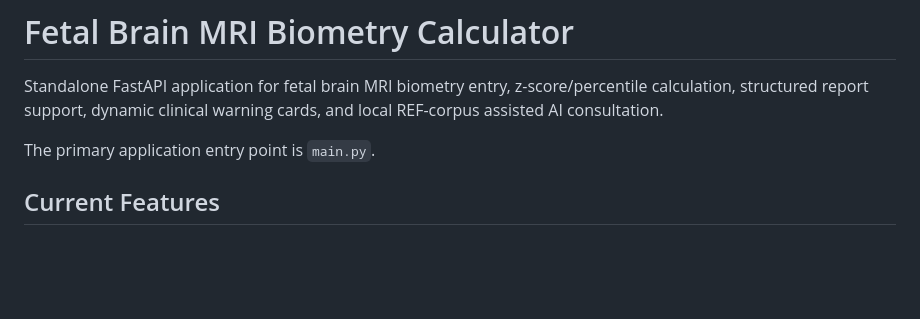
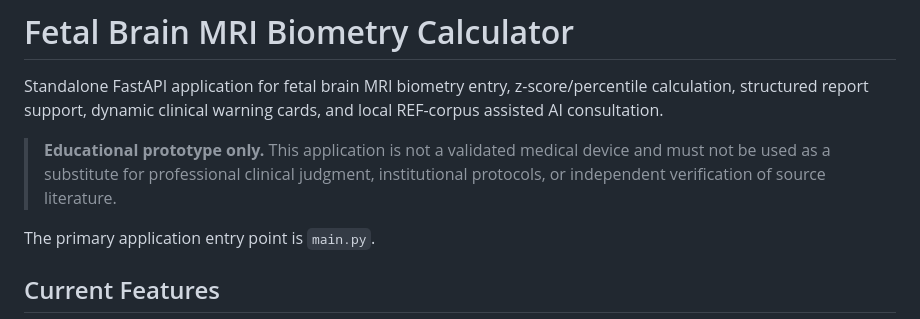
Before and after one commit to aaryanhussain110/fetal-brain-mri-biometry, a Markdown page: README.md, the part around the change. GitHub-like rendering; blank space fills up the shorter version.

Commit message:
Add educational use disclaimer

```diff
--- a/README.md
+++ b/README.md
@@ -11,6 +11,8 @@ pinned: false
 # Fetal Brain MRI Biometry Calculator
 
 Standalone FastAPI application for fetal brain MRI biometry entry, z-score/percentile calculation, structured report support, dynamic clinical warning cards, and local REF-corpus assisted AI consultation.
+
+> **Educational prototype only.** This application is not a validated medical device and must not be used as a substitute for professional clinical judgment, institutional protocols, or independent verification of source literature.
 
 The primary application entry point is `main.py`.
 
```
